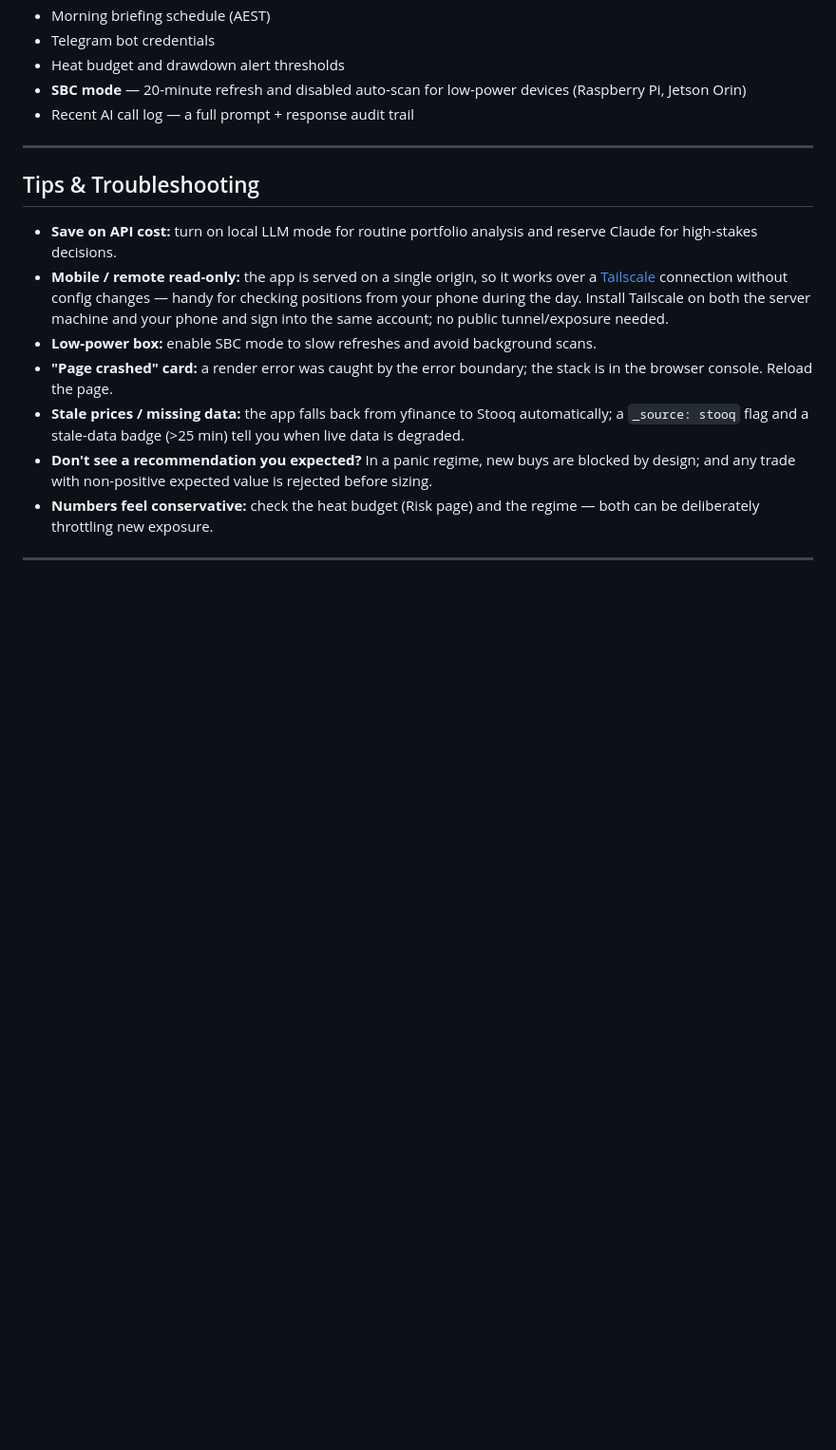
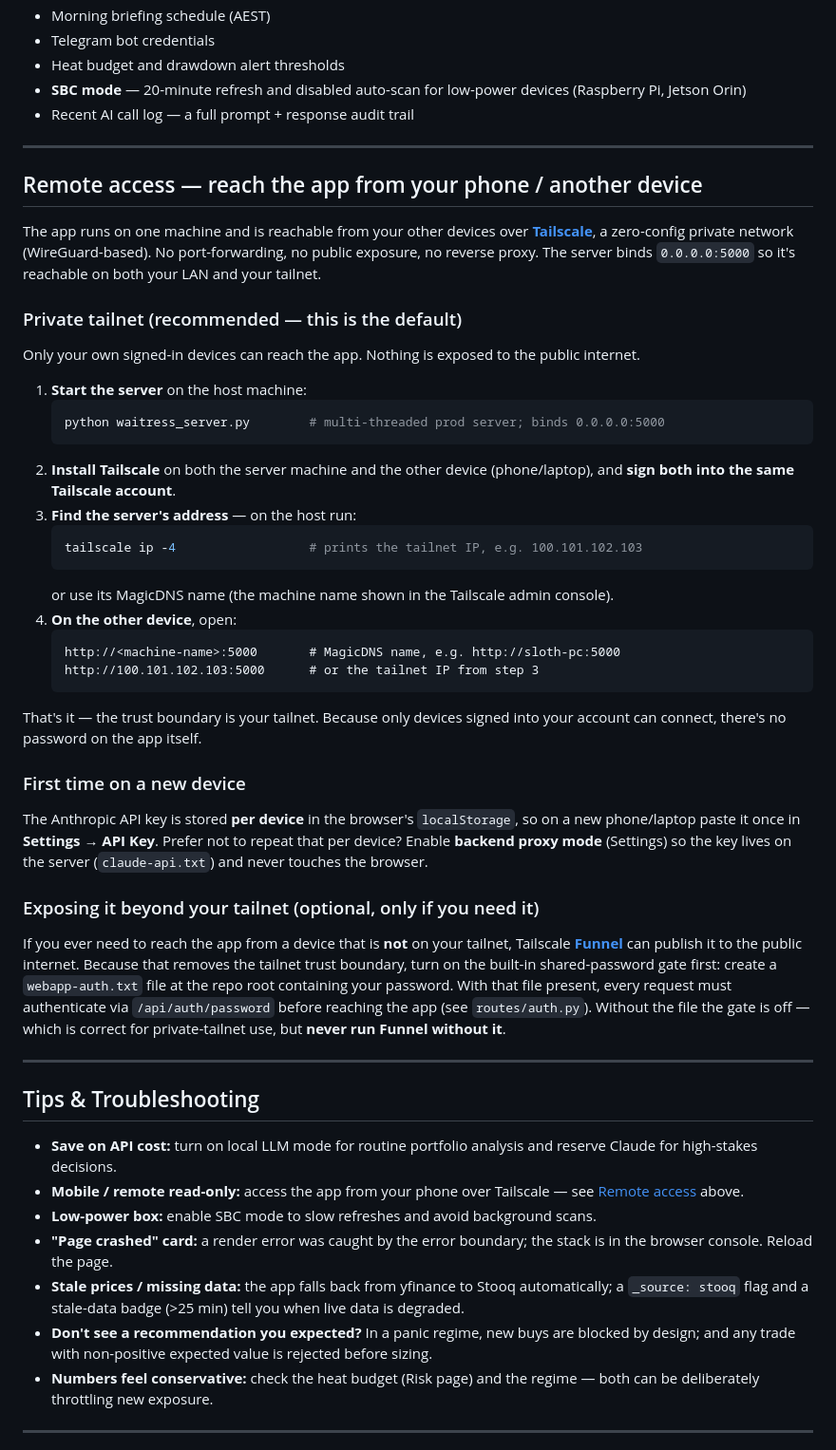
Before and after one commit to tan-thph/sloth-asx-trader, a Markdown page: README.md, the part around the change. Shown at 95% size. Drawn GitHub-style; blank space fills up the shorter version.

Commit message:
docs: add Tailscale remote-access guide to README
Document the deployed remote-access setup: private Tailscale tailnet (server
binds 0.0.0.0:5000, both devices signed into the same account, reach via MagicDNS
name or tailnet IP — no public exposure). Covers the per-device API-key note and
the optional Tailscale Funnel + webapp-auth.txt password gate for off-tailnet
access. Replaces the one-line tip with a link to the new section.

````diff
--- a/README.md
+++ b/README.md
@@ -271,10 +271,60 @@ Everything is configurable from the Settings page — no code editing:
 
 ---
 
+## Remote access — reach the app from your phone / another device
+
+The app runs on one machine and is reachable from your other devices over
+[**Tailscale**](https://tailscale.com), a zero-config private network (WireGuard-based).
+No port-forwarding, no public exposure, no reverse proxy. The server binds `0.0.0.0:5000`
+so it's reachable on both your LAN and your tailnet.
+
+### Private tailnet (recommended — this is the default)
+
+Only your own signed-in devices can reach the app. Nothing is exposed to the public internet.
+
+1. **Start the server** on the host machine:
+   ```bash
+   python waitress_server.py        # multi-threaded prod server; binds 0.0.0.0:5000
+   ```
+2. **Install Tailscale** on both the server machine and the other device (phone/laptop),
+   and **sign both into the same Tailscale account**.
+3. **Find the server's address** — on the host run:
+   ```bash
+   tailscale ip -4                  # prints the tailnet IP, e.g. 100.101.102.103
+   ```
+   or use its MagicDNS name (the machine name shown in the Tailscale admin console).
+4. **On the other device**, open:
+   ```
+   http://<machine-name>:5000       # MagicDNS name, e.g. http://sloth-pc:5000
+   http://100.101.102.103:5000      # or the tailnet IP from step 3
+   ```
+
+That's it — the trust boundary is your tailnet. Because only devices signed into your
+account can connect, there's no password on the app itself.
+
+### First time on a new device
+
+The Anthropic API key is stored **per device** in the browser's `localStorage`, so on a
+new phone/laptop paste it once in **Settings → API Key**. Prefer not to repeat that per
+device? Enable **backend proxy mode** (Settings) so the key lives on the server
+(`claude-api.txt`) and never touches the browser.
+
+### Exposing it beyond your tailnet (optional, only if you need it)
+
+If you ever need to reach the app from a device that is **not** on your tailnet, Tailscale
+[**Funnel**](https://tailscale.com/kb/1223/funnel) can publish it to the public internet.
+Because that removes the tailnet trust boundary, turn on the built-in shared-password gate
+first: create a `webapp-auth.txt` file at the repo root containing your password. With that
+file present, every request must authenticate via `/api/auth/password` before reaching the
+app (see `routes/auth.py`). Without the file the gate is off — which is correct for
+private-tailnet use, but **never run Funnel without it**.
+
+---
+
 ## Tips & Troubleshooting
 
 - **Save on API cost:** turn on local LLM mode for routine portfolio analysis and reserve Claude for high-stakes decisions.
-- **Mobile / remote read-only:** the app is served on a single origin, so it works over a [Tailscale](https://tailscale.com) connection without config changes — handy for checking positions from your phone during the day. Install Tailscale on both the server machine and your phone and sign into the same account; no public tunnel/exposure needed.
+- **Mobile / remote read-only:** access the app from your phone over Tailscale — see [Remote access](#remote-access--reach-the-app-from-your-phone--another-device) above.
 - **Low-power box:** enable SBC mode to slow refreshes and avoid background scans.
 - **"Page crashed" card:** a render error was caught by the error boundary; the stack is in the browser console. Reload the page.
 - **Stale prices / missing data:** the app falls back from yfinance to Stooq automatically; a `_source: stooq` flag and a stale-data badge (>25 min) tell you when live data is degraded.
````
